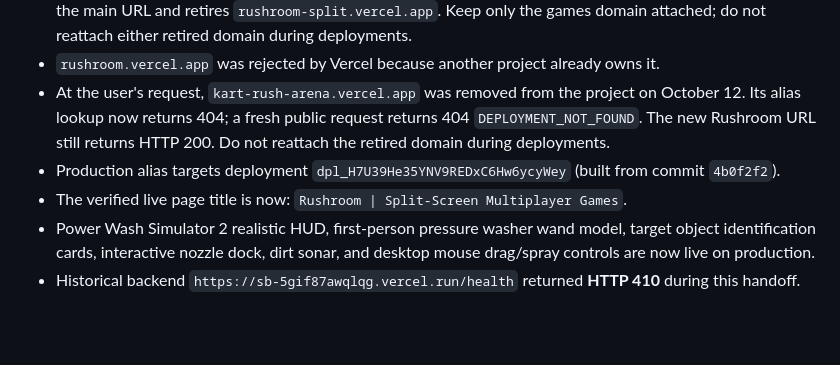
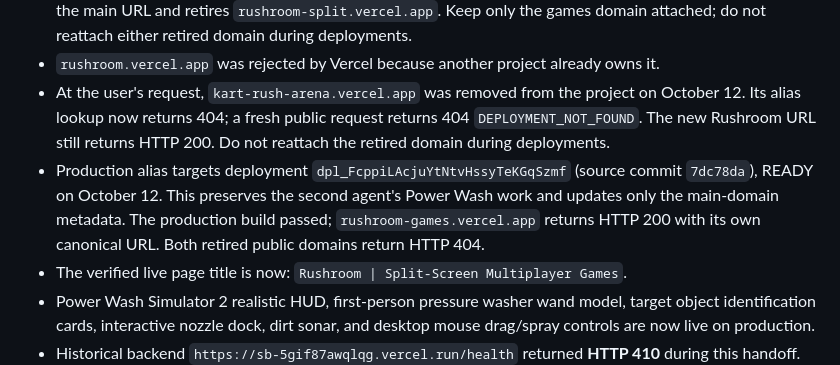
Before and after one commit to IAMX-YT/kart-rush-arena, a Markdown page: docs/AGENT-HANDOFF.md, the part around the change. Rendered like a GitHub page; blank space fills up the shorter version.

Commit message:
docs: verify games-only domain deployment

```diff
--- a/docs/AGENT-HANDOFF.md
+++ b/docs/AGENT-HANDOFF.md
@@ -26,7 +26,7 @@ Updated: 2026-10-12 (Asia/Kolkata). This file is the shared progress record; Git
 - Main public Rushroom URL: **https://rushroom-games.vercel.app**. The user's latest instruction chooses this as the main URL and retires `rushroom-split.vercel.app`. Keep only the games domain attached; do not reattach either retired domain during deployments.
 - `rushroom.vercel.app` was rejected by Vercel because another project already owns it.
 - At the user's request, `kart-rush-arena.vercel.app` was removed from the project on October 12. Its alias lookup now returns 404; a fresh public request returns 404 `DEPLOYMENT_NOT_FOUND`. The new Rushroom URL still returns HTTP 200. Do not reattach the retired domain during deployments.
-- Production alias targets deployment `dpl_H7U39He35YNV9REDxC6Hw6ycyWey` (built from commit `4b0f2f2`).
+- Production alias targets deployment `dpl_FcppiLAcjuYtNtvHssyTeKGqSzmf` (source commit `7dc78da`), READY on October 12. This preserves the second agent's Power Wash work and updates only the main-domain metadata. The production build passed; `rushroom-games.vercel.app` returns HTTP 200 with its own canonical URL. Both retired public domains return HTTP 404.
 - The verified live page title is now: `Rushroom | Split-Screen Multiplayer Games`.
 - Power Wash Simulator 2 realistic HUD, first-person pressure washer wand model, target object identification cards, interactive nozzle dock, dirt sonar, and desktop mouse drag/spray controls are now live on production.
 - Historical backend `https://sb-5gif87awqlqg.vercel.run/health` returned **HTTP 410** during this handoff. The old sandbox has expired. A replacement backend must allow the new public frontend origin and publish correct join/display/controller URLs. Historical expiration is in `docs/DEPLOYMENT.md` and `docs/test-deployment.json`.
```
